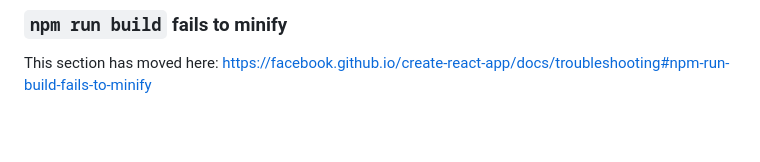
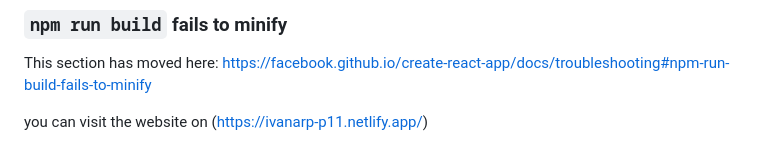
Before and after one commit to IvanaRP/-IvanaRadicP_11_26012022, a Markdown page: README.md, the part around the change. Rendered like a GitHub page; blank space fills up the shorter version.

```diff
--- a/README.md
+++ b/README.md
@@ -68,3 +68,7 @@ This section has moved here: [https://facebook.github.io/create-react-app/docs/d
 ### `npm run build` fails to minify
 
 This section has moved here: [https://facebook.github.io/create-react-app/docs/troubleshooting#npm-run-build-fails-to-minify](https://facebook.github.io/create-react-app/docs/troubleshooting#npm-run-build-fails-to-minify)
+
+
+you can visit the website on
+(https://ivanarp-p11.netlify.app/)
```
